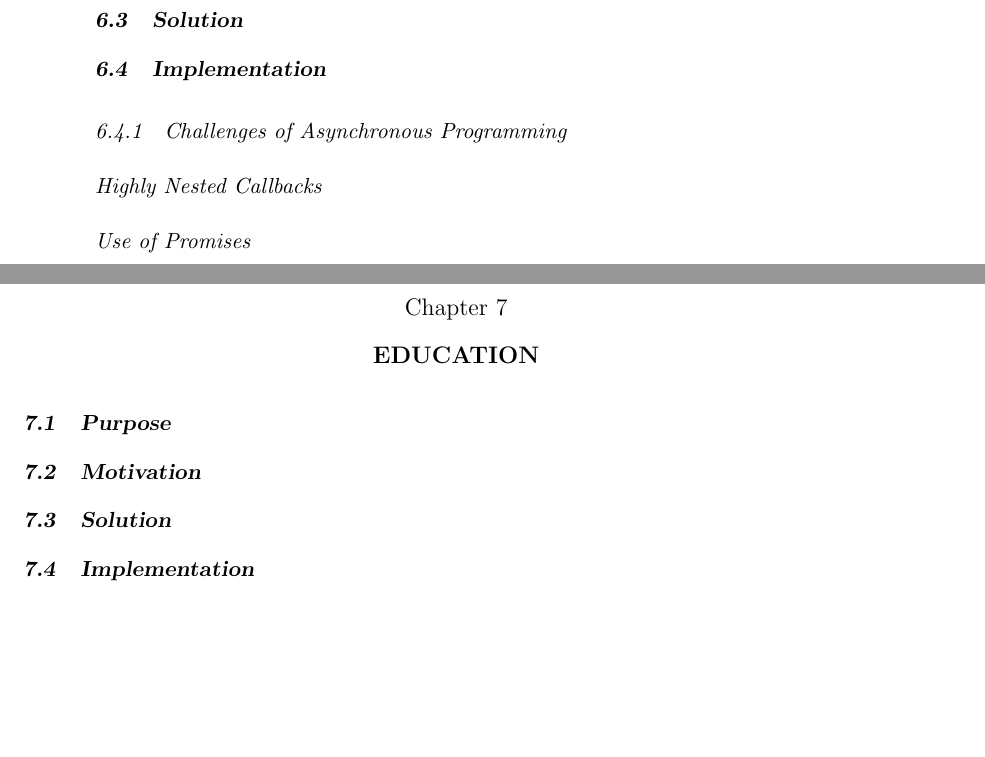
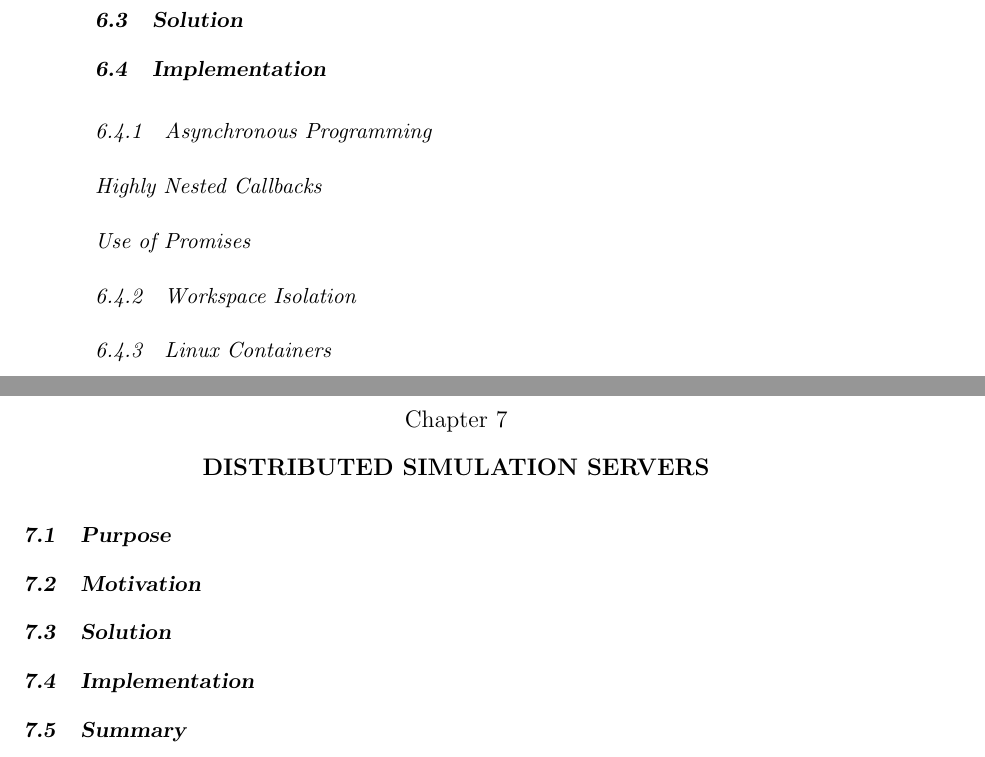
Before and after one commit to stanleygu/general-exam, a LaTeX thesis (main.tex, which reads chap-distributed-simulation.tex, chap-workspaces.tex): two parts of pages 67 and 68 of 78 before the commit and two parts of pages 67 and 68 of 79 after it, joined at a grey line, cut so that both start at the same text, the shorter picture padded with empty space. Compiled offline with pdfLaTeX.

Commit message:
Added some sections

```diff
--- a/chap-distributed-simulation.tex
+++ b/chap-distributed-simulation.tex
@@ -0,0 +1,11 @@
+\chapter{Distributed Simulation Servers}
+
+\section{Purpose}
+
+\section{Motivation}
+
+\section{Solution}
+
+\section{Implementation}
+
+\section{Summary}
--- a/chap-workspaces.tex
+++ b/chap-workspaces.tex
@@ -8,6 +8,9 @@
 
 \section{Implementation}
 
-\subsection{Challenges of Asynchronous Programming}
+\subsection{Asynchronous Programming}
 \subsubsection{Highly Nested Callbacks}
 \subsubsection{Use of Promises}
+
+\subsection{Workspace Isolation}
+\subsection{Linux Containers}
```
Also changed, not shown: chap-graphene.tex (+2 -2 lines).
